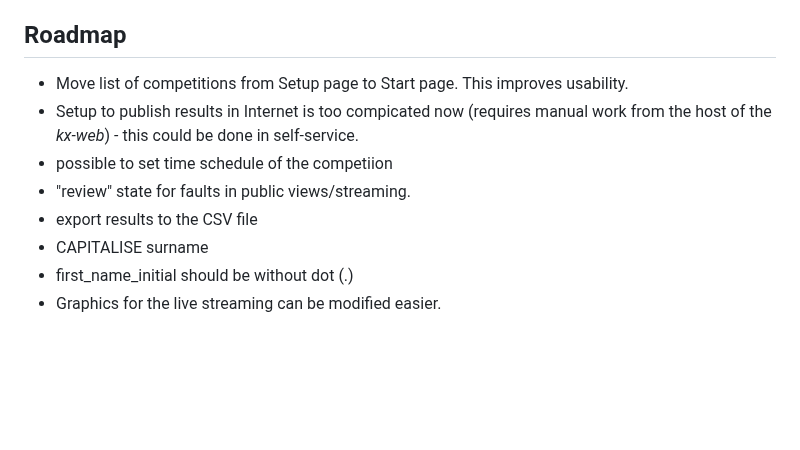
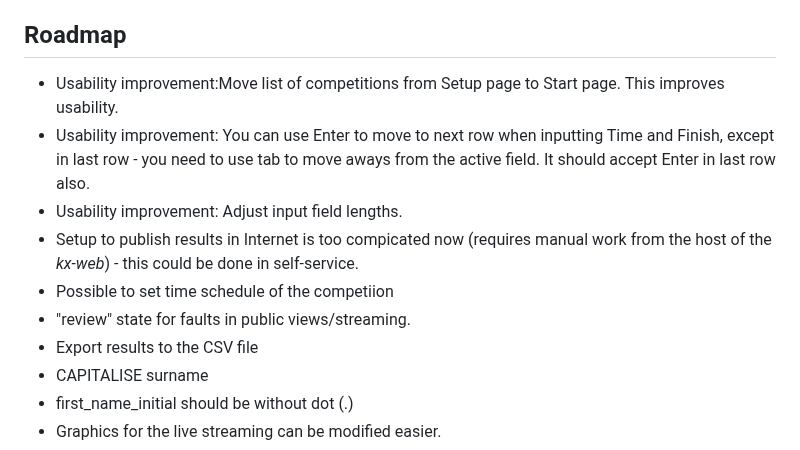
Before and after one commit to proalvo/kx-results, a Markdown page: README.md, the part around the change. Drawn GitHub-style; blank space fills up the shorter version.

Commit message:
Update README with usability improvements and roadmap
Added usability improvements and clarified roadmap items in README.

```diff
--- a/README.md
+++ b/README.md
@@ -90,11 +90,13 @@ kx-results has integration to [startiin.fi](https://startiin.fi) to import athle
 
 ## Roadmap
 
-- Move list of competitions from Setup page to Start page. This improves usability.
+- Usability improvement:Move list of competitions from Setup page to Start page. This improves usability.
+- Usability improvement: You can use Enter to move to next row when inputting Time and Finish, except in last row - you need to use tab to move aways from the active field. It should accept Enter in last row also.
+- Usability improvement: Adjust input field lengths.
 - Setup to publish results in Internet is too compicated now (requires manual work from the host of the *kx-web*) - this could be done in self-service.
-- possible to set time schedule of the competiion
+- Possible to set time schedule of the competiion
 - "review" state for faults in public views/streaming.
-- export results to the CSV file
+- Export results to the CSV file
 - CAPITALISE surname
 - first_name_initial should be without dot (.)
 - Graphics for the live streaming can be modified easier.
```
